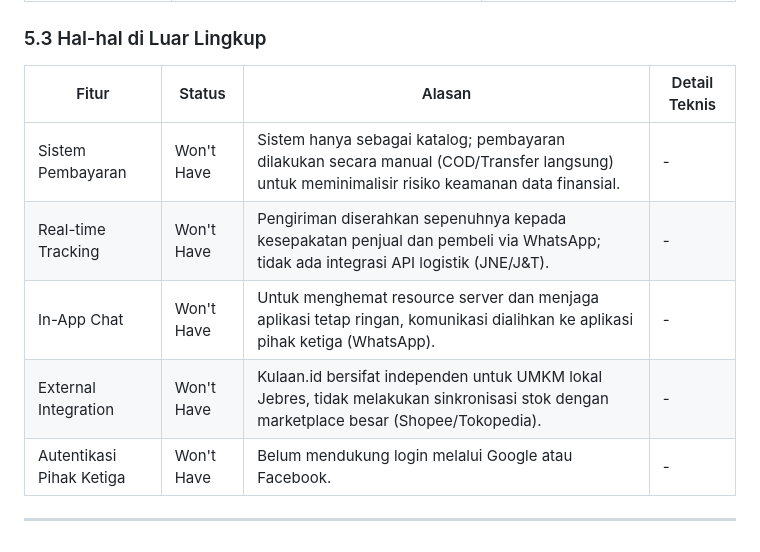
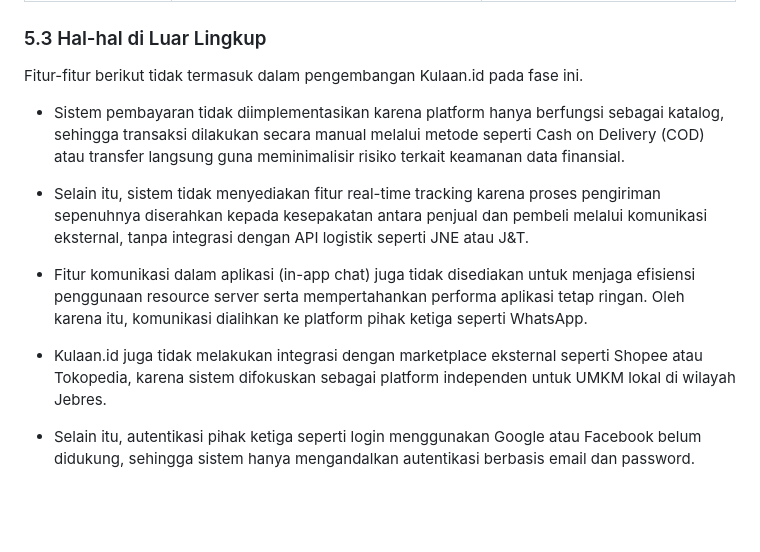
Before and after one commit to nayyaraazra/praktikum-rpl-A-7, a Markdown page: docs/srs.md, the part around the change. GitHub-like rendering; blank space fills up the shorter version.

```diff
--- a/docs/srs.md
+++ b/docs/srs.md
@@ -329,12 +329,13 @@ Seluruh kode sumber proyek Kulaan.id harus mengikuti konvensi Conventional Commi
 
 ### 5.3 Hal-hal di Luar Lingkup
 
-| Fitur | Status | Alasan | Detail Teknis |
-|---|---|---|---|
-| Sistem Pembayaran | Won't Have | Sistem hanya sebagai katalog; pembayaran dilakukan secara manual (COD/Transfer langsung) untuk meminimalisir risiko keamanan data finansial. | - |
-| Real-time Tracking | Won't Have | Pengiriman diserahkan sepenuhnya kepada kesepakatan penjual dan pembeli via WhatsApp; tidak ada integrasi API logistik (JNE/J&T). | - |
-| In-App Chat | Won't Have | Untuk menghemat resource server dan menjaga aplikasi tetap ringan, komunikasi dialihkan ke aplikasi pihak ketiga (WhatsApp). | - |
-| External Integration | Won't Have | Kulaan.id bersifat independen untuk UMKM lokal Jebres, tidak melakukan sinkronisasi stok dengan marketplace besar (Shopee/Tokopedia). | - |
-| Autentikasi Pihak Ketiga | Won't Have | Belum mendukung login melalui Google atau Facebook. | - |
+Fitur-fitur berikut tidak termasuk dalam pengembangan Kulaan.id pada fase ini.
+- Sistem pembayaran tidak diimplementasikan karena platform hanya berfungsi sebagai katalog, sehingga transaksi dilakukan secara manual melalui metode seperti Cash on Delivery (COD) atau transfer langsung guna meminimalisir risiko terkait keamanan data finansial.
 
----
+- Selain itu, sistem tidak menyediakan fitur real-time tracking karena proses pengiriman sepenuhnya diserahkan kepada kesepakatan antara penjual dan pembeli melalui komunikasi eksternal, tanpa integrasi dengan API logistik seperti JNE atau J&T.
+
+- Fitur komunikasi dalam aplikasi (in-app chat) juga tidak disediakan untuk menjaga efisiensi penggunaan resource server serta mempertahankan performa aplikasi tetap ringan. Oleh karena itu, komunikasi dialihkan ke platform pihak ketiga seperti WhatsApp.
+
+- Kulaan.id juga tidak melakukan integrasi dengan marketplace eksternal seperti Shopee atau Tokopedia, karena sistem difokuskan sebagai platform independen untuk UMKM lokal di wilayah Jebres.
+
+- Selain itu, autentikasi pihak ketiga seperti login menggunakan Google atau Facebook belum didukung, sehingga sistem hanya mengandalkan autentikasi berbasis email dan password.
```
